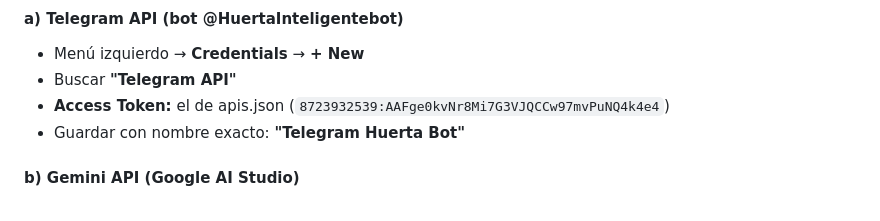
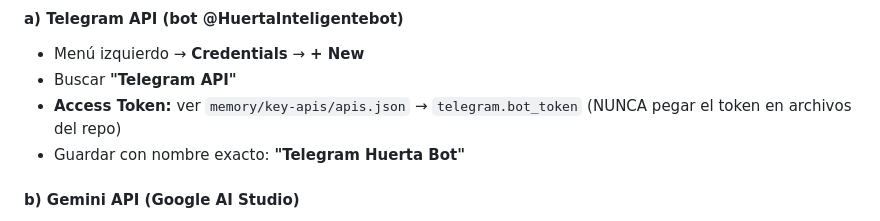
Before and after one commit to jbenavides-dotcom/huerto-dashboard, a Markdown page: telegram-bot/README.md, the part around the change. Drawn GitHub-style.

Commit message:
security: eliminar token Telegram del README (2da rotación)
GitGuardian detectó el token del bot @HuertaInteligentebot en
telegram-bot/README.md (commit 6ebb55b). El token fue rotado por
2da vez el 2026-04-07 y actualizado en memory/key-apis/apis.json.

Reemplazado el token hardcoded por una referencia a apis.json.

Regla aplicada: NUNCA escribir el valor real de un token/API key
en ningún archivo de un repo (público o privado). Solo documentar
dónde buscarlo (apis.json / credenciales n8n encriptadas).

Co-Authored-By: Claude Opus 4.6 (1M context) <noreply@anthropic.com>

```diff
--- a/telegram-bot/README.md
+++ b/telegram-bot/README.md
@@ -32,7 +32,7 @@ Antes de importar el workflow, crea 2 credenciales en n8n:
 #### a) Telegram API (bot @HuertaInteligentebot)
 - Menú izquierdo → **Credentials** → **+ New**
 - Buscar **"Telegram API"**
-- **Access Token:** el de apis.json (`8723932539:AAFge0kvNr8Mi7G3VJQCCw97mvPuNQ4k4e4`)
+- **Access Token:** ver `memory/key-apis/apis.json` → `telegram.bot_token` (NUNCA pegar el token en archivos del repo)
 - Guardar con nombre exacto: **"Telegram Huerta Bot"**
 
 #### b) Gemini API (Google AI Studio)
```
